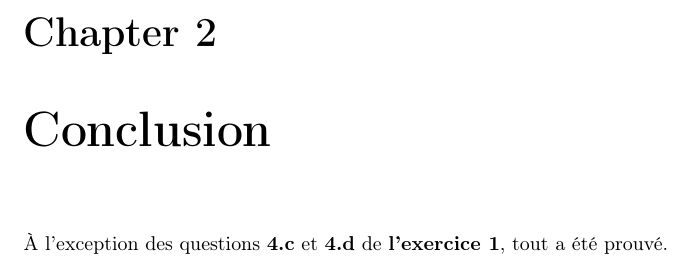
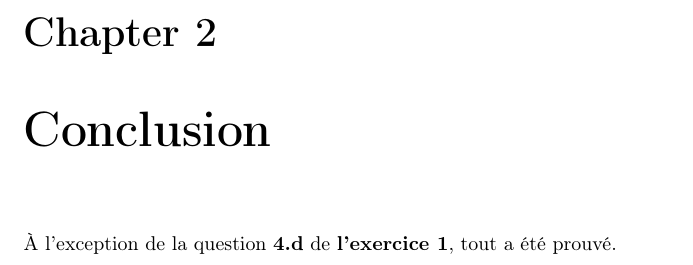
Before and after one commit to Paul-Passeron/ProjetRocq, a LaTeX document (rapport.tex): part of page 5 of 5, cut so that both start at the same text. Compiled offline with pdfLaTeX; a LaTeX package or settings file that is missing is left out.

Commit message:
Changed rapport to show that 4.c is completed

```diff
--- a/rapport.tex
+++ b/rapport.tex
@@ -60,6 +60,6 @@
 
 \chapter{Conclusion}
 
-	À l'exception des questions \textbf{4.c} et \textbf{4.d} de \textbf{l'exercice 1}, tout a été prouvé.
+	À l'exception de la question \textbf{4.d} de \textbf{l'exercice 1}, tout a été prouvé.
 
 \end{document}
```
